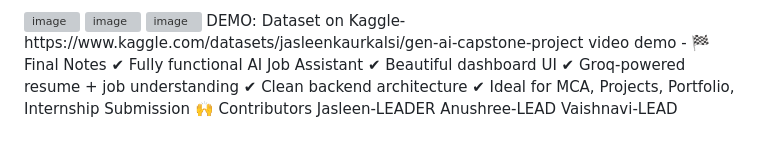
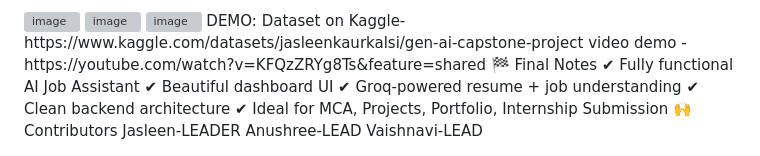
Before and after one commit to jasleenkalsi13/GEN-AI-CAPSTONE-PROJECT, a Markdown page: README.md, the part around the change. GitHub-like rendering; grey boxes are pictures that could not be loaded.

Commit message:
Fix video demo link in README
Updated the video demo link in the README.

```diff
--- a/README.md
+++ b/README.md
@@ -111,7 +111,7 @@ Add UI screenshots here:
 <img width="1016" height="631" alt="image" src="https://github.com/user-attachments/assets/27131a12-6a80-4933-a395-8cda2b30ae81" />
 DEMO:
 Dataset on Kaggle-https://www.kaggle.com/datasets/jasleenkaurkalsi/gen-ai-capstone-project
-video demo -
+video demo - https://youtube.com/watch?v=KFQzZRYg8Ts&feature=shared
 🏁 Final Notes
 ✔ Fully functional AI Job Assistant
 ✔ Beautiful dashboard UI
```
